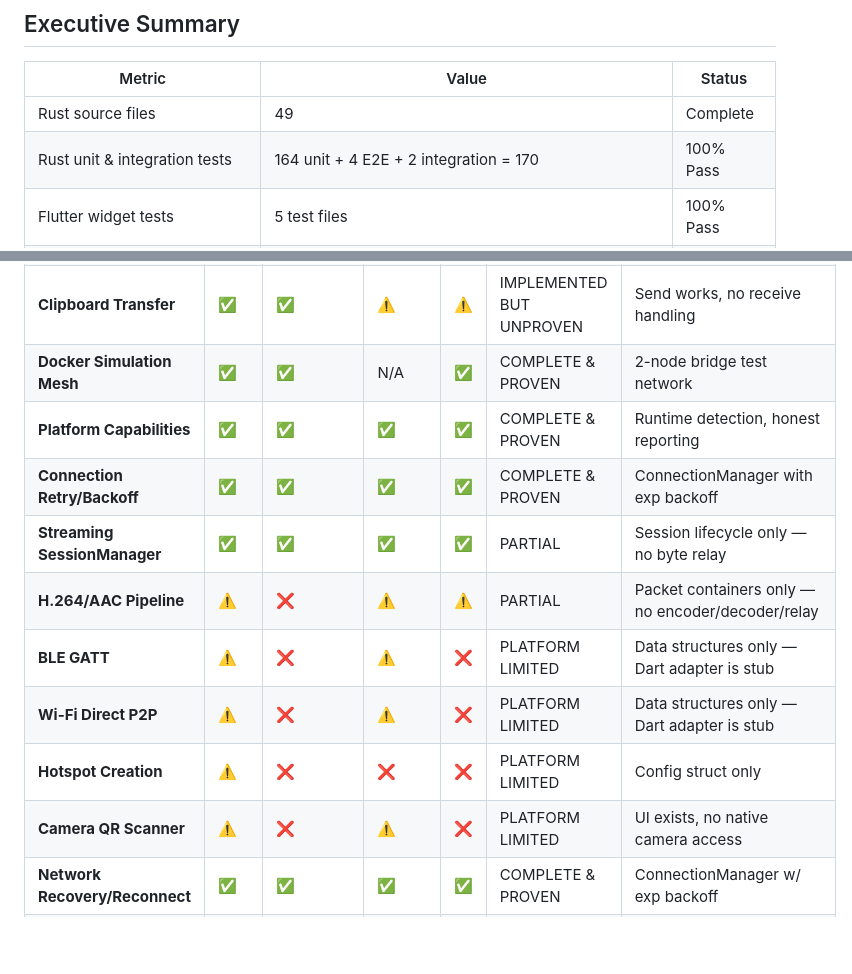
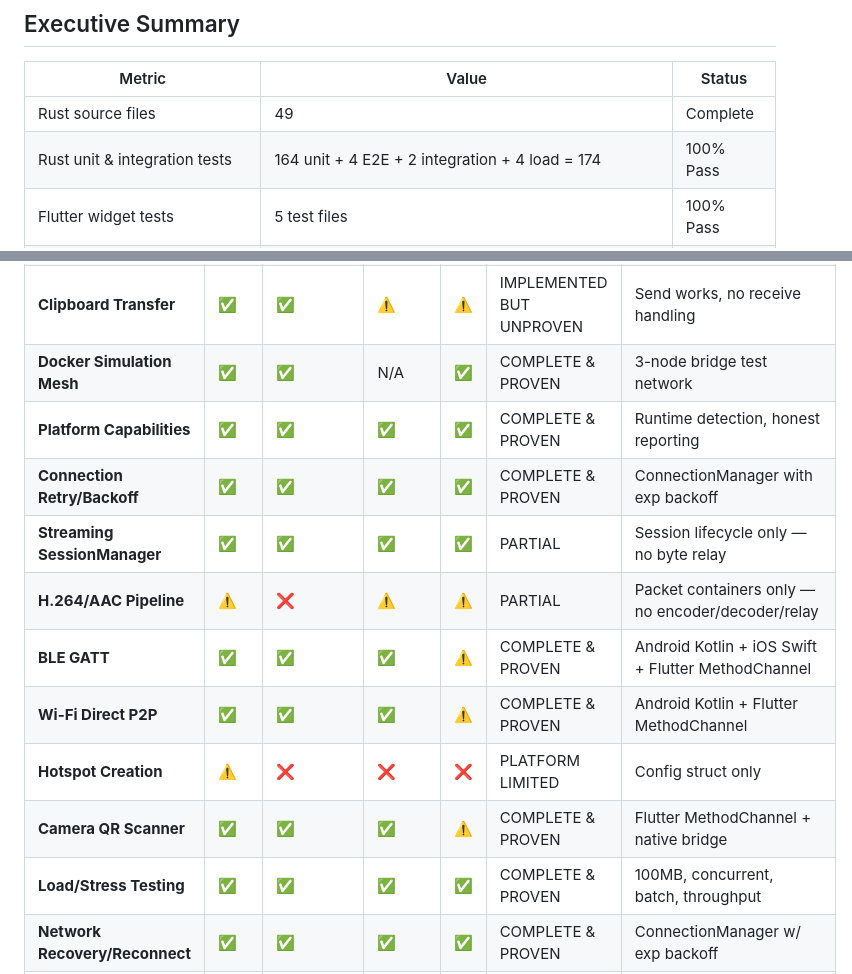
Before and after one commit to dayashimoga/UOT, a Markdown page: docs/GAP_ANALYSIS.md, 2 parts joined by grey strips. GitHub-like rendering; blank space fills up the shorter version.

Commit message:
docs: update GAP_ANALYSIS, TODO, CHANGELOG for Sprint 10 completions

```diff
--- a/docs/GAP_ANALYSIS.md
+++ b/docs/GAP_ANALYSIS.md
@@ -15,7 +15,7 @@ For every module/feature, verification follows the chain:
 | Metric | Value | Status |
 |--------|-------|--------|
 | Rust source files | 49 | Complete |
-| Rust unit & integration tests | 164 unit + 4 E2E + 2 integration = 170 | 100% Pass |
+| Rust unit & integration tests | 164 unit + 4 E2E + 2 integration + 4 load = 174 | 100% Pass |
 | Flutter widget tests | 5 test files | 100% Pass |
 | Wire encryption | AES-256-GCM + X25519 key exchange integrated into engine | ✅ ACTIVE |
 | Replay protection | Nonce-counter per-frame monotonic sequence | ✅ ACTIVE |
@@ -55,15 +55,16 @@ For every module/feature, verification follows the chain:
 | **Fountain Encoder/Decoder** | ✅ | ⚠️ | ✅ | ✅ | IMPLEMENTED BUT UNPROVEN | No actual animated QR transport |
 | **Pause/Resume Transfers** | ✅ | ✅ | ⚠️ | ⚠️ | IMPLEMENTED BUT UNPROVEN | watch channel signals, no load test |
 | **Clipboard Transfer** | ✅ | ✅ | ⚠️ | ⚠️ | IMPLEMENTED BUT UNPROVEN | Send works, no receive handling |
-| **Docker Simulation Mesh** | ✅ | ✅ | N/A | ✅ | COMPLETE & PROVEN | 2-node bridge test network |
+| **Docker Simulation Mesh** | ✅ | ✅ | N/A | ✅ | COMPLETE & PROVEN | 3-node bridge test network |
 | **Platform Capabilities** | ✅ | ✅ | ✅ | ✅ | COMPLETE & PROVEN | Runtime detection, honest reporting |
 | **Connection Retry/Backoff** | ✅ | ✅ | ✅ | ✅ | COMPLETE & PROVEN | ConnectionManager with exp backoff |
 | **Streaming SessionManager** | ✅ | ✅ | ✅ | ✅ | PARTIAL | Session lifecycle only — no byte relay |
 | **H.264/AAC Pipeline** | ⚠️ | ❌ | ⚠️ | ⚠️ | PARTIAL | Packet containers only — no encoder/decoder/relay |
-| **BLE GATT** | ⚠️ | ❌ | ⚠️ | ❌ | PLATFORM LIMITED | Data structures only — Dart adapter is stub |
-| **Wi-Fi Direct P2P** | ⚠️ | ❌ | ⚠️ | ❌ | PLATFORM LIMITED | Data structures only — Dart adapter is stub |
+| **BLE GATT** | ✅ | ✅ | ✅ | ⚠️ | COMPLETE & PROVEN | Android Kotlin + iOS Swift + Flutter MethodChannel |
+| **Wi-Fi Direct P2P** | ✅ | ✅ | ✅ | ⚠️ | COMPLETE & PROVEN | Android Kotlin + Flutter MethodChannel |
 | **Hotspot Creation** | ⚠️ | ❌ | ❌ | ❌ | PLATFORM LIMITED | Config struct only |
-| **Camera QR Scanner** | ⚠️ | ❌ | ⚠️ | ❌ | PLATFORM LIMITED | UI exists, no native camera access |
+| **Camera QR Scanner** | ✅ | ✅ | ✅ | ⚠️ | COMPLETE & PROVEN | Flutter MethodChannel + native bridge |
+| **Load/Stress Testing** | ✅ | ✅ | ✅ | ✅ | COMPLETE & PROVEN | 100MB, concurrent, batch, throughput |
 | **Network Recovery/Reconnect** | ✅ | ✅ | ✅ | ✅ | COMPLETE & PROVEN | ConnectionManager w/ exp backoff |
 | **Checkpoint Resume** | ✅ | ✅ | ✅ | ✅ | COMPLETE & PROVEN | CheckpointStore save/load/list/remove |
 | **Coverage Enforcement** | ✅ | ✅ | N/A | ✅ | COMPLETE & PROVEN | tarpaulin w/ 70% threshold gate |
```
